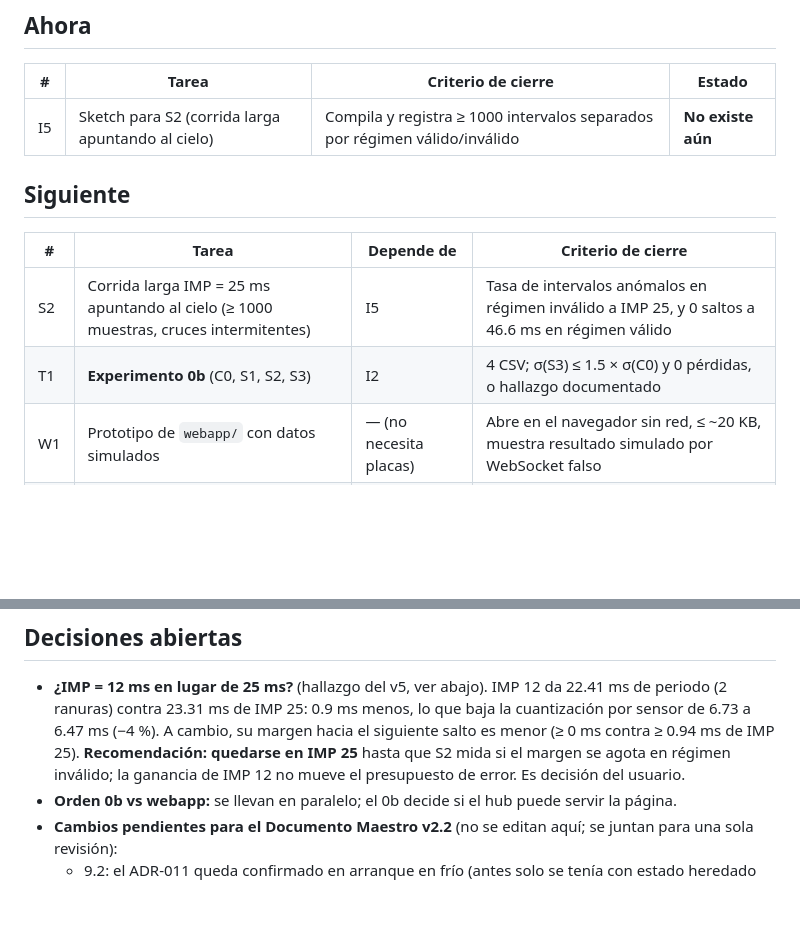
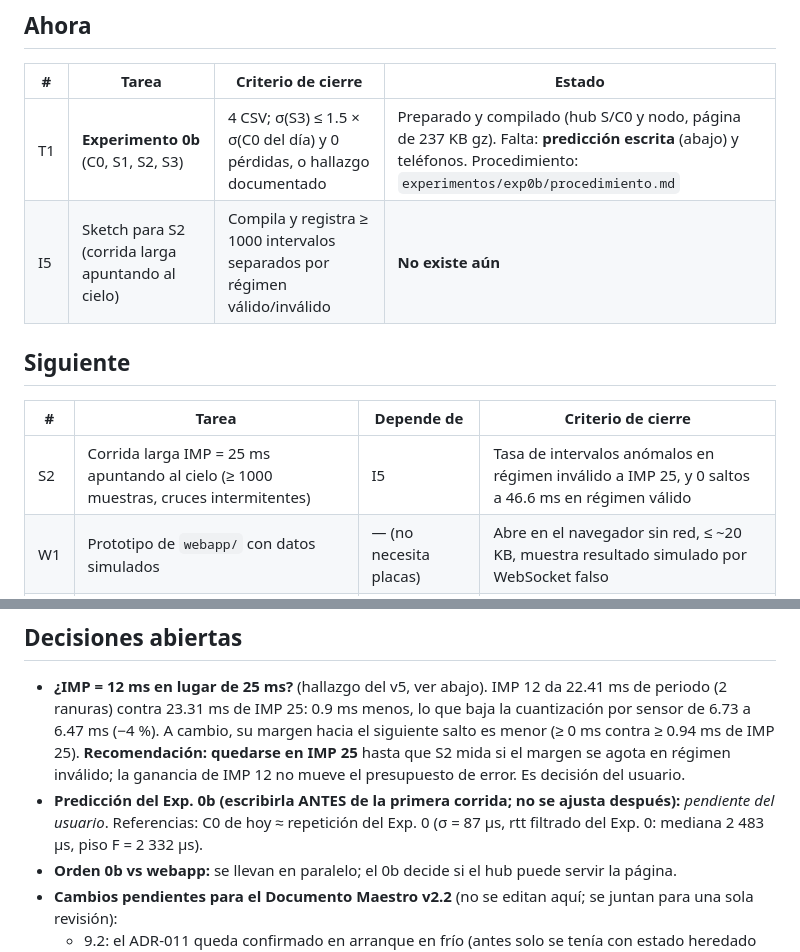
Before and after one commit to agustinavelino/dash-40yd, a Markdown page: docs/ESTADO.md, 2 parts joined by grey strips. Drawn GitHub-style; blank space fills up the shorter version.

Commit message:
Registra librerías fijadas y el 0b listo para correr en el estado
Co-Authored-By: Claude Opus 5.5 <noreply@anthropic.com>

```diff
--- a/docs/ESTADO.md
+++ b/docs/ESTADO.md
@@ -10,6 +10,7 @@
 
 | # | Tarea | Criterio de cierre | Estado |
 |---|---|---|---|
+| T1 | **Experimento 0b** (C0, S1, S2, S3) | 4 CSV; σ(S3) ≤ 1.5 × σ(C0 del día) y 0 pérdidas, o hallazgo documentado | Preparado y compilado (hub S/C0 y nodo, página de 237 KB gz). Falta: **predicción escrita** (abajo) y teléfonos. Procedimiento: `experimentos/exp0b/procedimiento.md` |
 | I5 | Sketch para S2 (corrida larga apuntando al cielo) | Compila y registra ≥ 1000 intervalos separados por régimen válido/inválido | **No existe aún** |
 
 ## Siguiente
@@ -17,7 +18,6 @@
 | # | Tarea | Depende de | Criterio de cierre |
 |---|---|---|---|
 | S2 | Corrida larga IMP = 25 ms apuntando al cielo (≥ 1000 muestras, cruces intermitentes) | I5 | Tasa de intervalos anómalos en régimen inválido a IMP 25, y 0 saltos a 46.6 ms en régimen válido |
-| T1 | **Experimento 0b** (C0, S1, S2, S3) | I2 | 4 CSV; σ(S3) ≤ 1.5 × σ(C0) y 0 pérdidas, o hallazgo documentado |
 | W1 | Prototipo de `webapp/` con datos simulados | — (no necesita placas) | Abre en el navegador sin red, ≤ ~20 KB, muestra resultado simulado por WebSocket falso |
 | S3 | Experimento 1 (dos sensores, misma puerta) | S2 | σ_exp1 medida contra la predicción escrita (9.5 / 10.7 ms) |
 
@@ -28,6 +28,7 @@ Esquemático de PCB → firmware de producto (binario único, rol por jumpers)
 ## Decisiones abiertas
 
 - **¿IMP = 12 ms en lugar de 25 ms?** (hallazgo del v5, ver abajo). IMP 12 da 22.41 ms de periodo (2 ranuras) contra 23.31 ms de IMP 25: 0.9 ms menos, lo que baja la cuantización por sensor de 6.73 a 6.47 ms (−4 %). A cambio, su margen hacia el siguiente salto es menor (≥ 0 ms contra ≥ 0.94 ms de IMP 25). **Recomendación: quedarse en IMP 25** hasta que S2 mida si el margen se agota en régimen inválido; la ganancia de IMP 12 no mueve el presupuesto de error. Es decisión del usuario.
+- **Predicción del Exp. 0b (escribirla ANTES de la primera corrida; no se ajusta después):** _pendiente del usuario_. Referencias: C0 de hoy ≈ repetición del Exp. 0 (σ = 87 µs, rtt filtrado del Exp. 0: mediana 2 483 µs, piso F = 2 332 µs).
 - **Orden 0b vs webapp:** se llevan en paralelo; el 0b decide si el hub puede servir la página.
 - **Cambios pendientes para el Documento Maestro v2.2** (no se editan aquí; se juntan para una sola revisión):
   - 9.2: el ADR-011 queda confirmado en arranque en frío (antes solo se tenía con estado heredado del v3).
```
Also changed, not shown: CLAUDE.md (+2 -2 lines).
